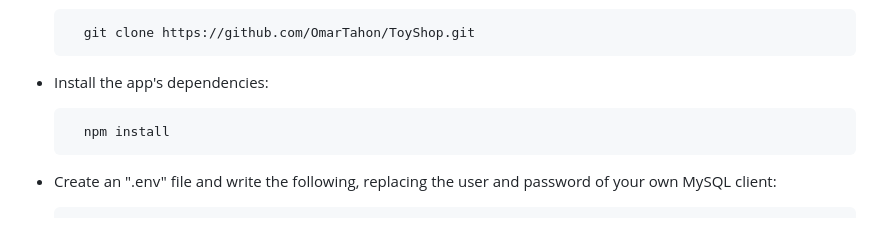
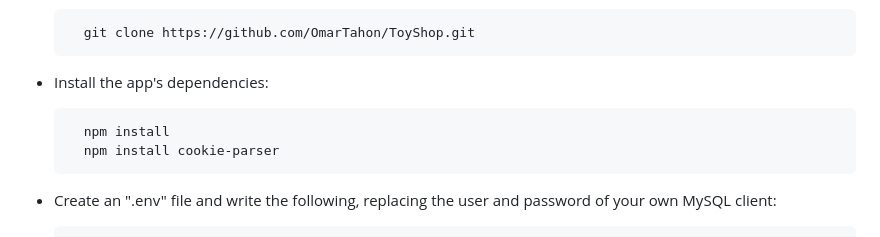
Before and after one commit to OmarTahon/ToyShop, a Markdown page: README.md, the part around the change. GitHub-like rendering.

```diff
--- a/README.md
+++ b/README.md
@@ -8,6 +8,7 @@ Assuming that you have already installed Node.js on your machine, you should fol
 - Install the app's dependencies:
 
         npm install
+        npm install cookie-parser
 - Create an ".env" file and write the following, replacing the user and password of your own MySQL client:
 
 
```
